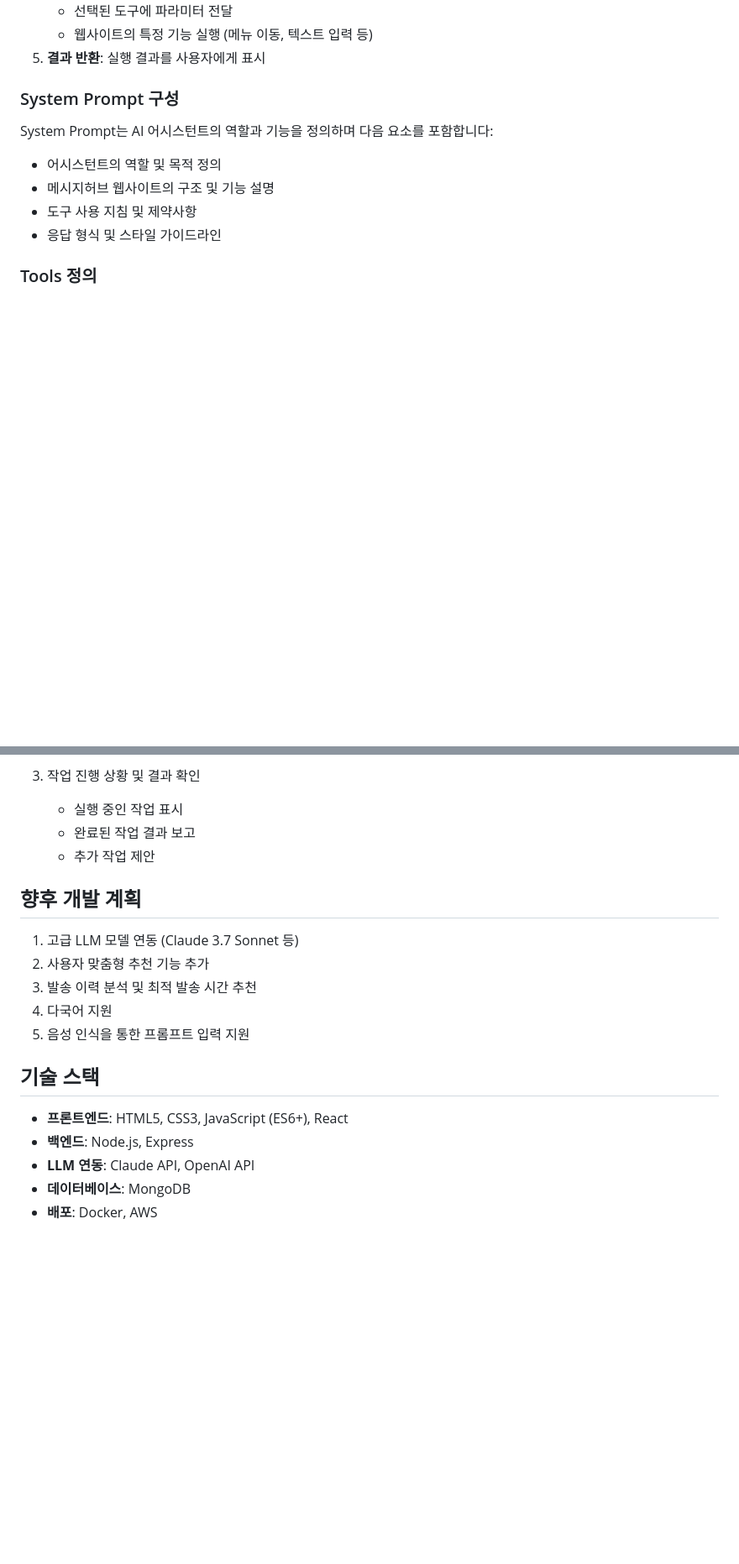
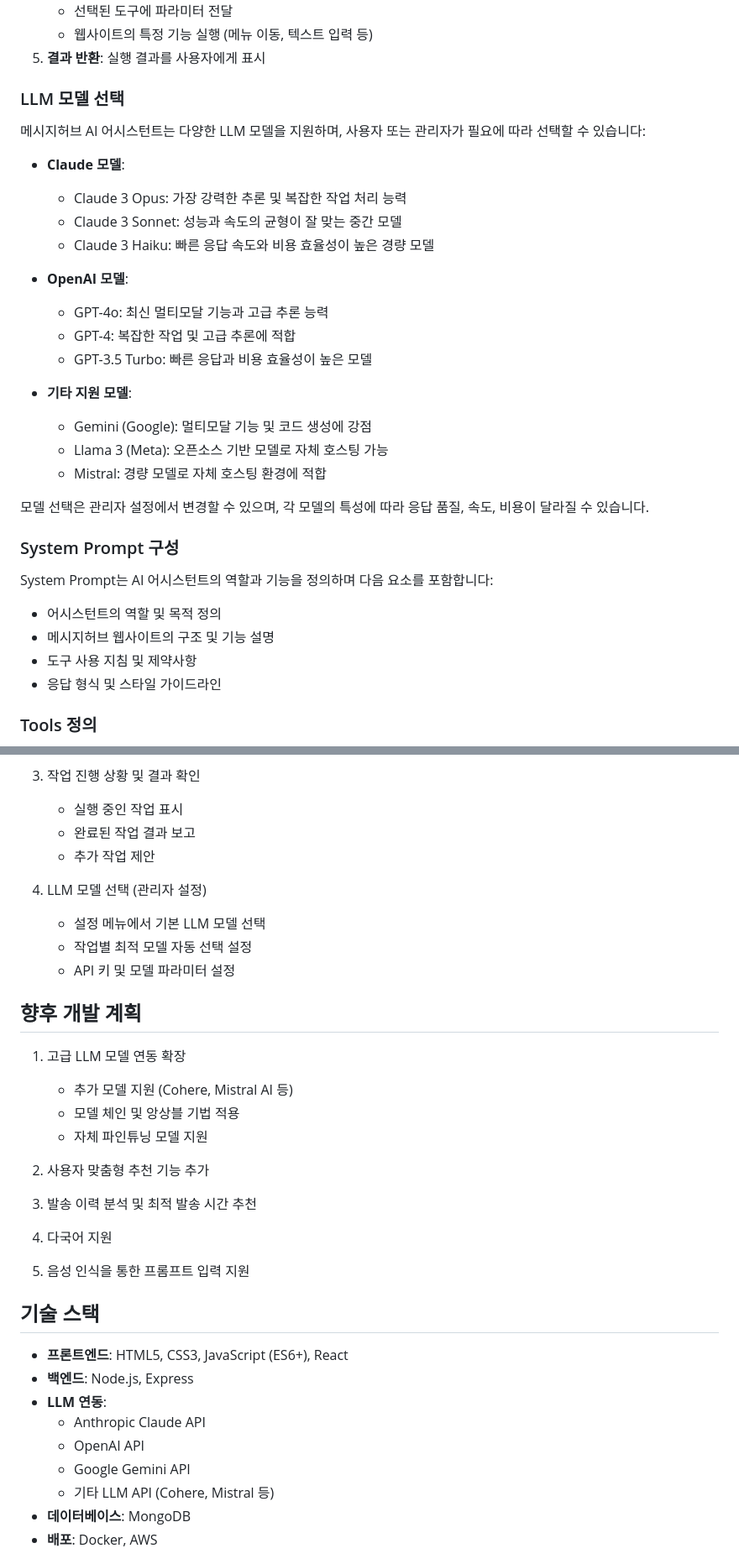
Before and after one commit to medialog-AX-TF/msghub2.0, a Markdown page: README.md, 2 parts joined by grey strips. Shown: that part at 84% size. Drawn GitHub-style; blank space fills up the shorter version.

Commit message:
LLM 모델 선택 옵션 추가 - Claude, ChatGPT, 기타 모델 지원 기능 상세화

```diff
--- a/README.md
+++ b/README.md
@@ -25,6 +25,27 @@
    - 선택된 도구에 파라미터 전달
    - 웹사이트의 특정 기능 실행 (메뉴 이동, 텍스트 입력 등)
 5. **결과 반환**: 실행 결과를 사용자에게 표시
+
+### LLM 모델 선택
+
+메시지허브 AI 어시스턴트는 다양한 LLM 모델을 지원하며, 사용자 또는 관리자가 필요에 따라 선택할 수 있습니다:
+
+- **Claude 모델**:
+  - Claude 3 Opus: 가장 강력한 추론 및 복잡한 작업 처리 능력
+  - Claude 3 Sonnet: 성능과 속도의 균형이 잘 맞는 중간 모델
+  - Claude 3 Haiku: 빠른 응답 속도와 비용 효율성이 높은 경량 모델
+
+- **OpenAI 모델**:
+  - GPT-4o: 최신 멀티모달 기능과 고급 추론 능력
+  - GPT-4: 복잡한 작업 및 고급 추론에 적합
+  - GPT-3.5 Turbo: 빠른 응답과 비용 효율성이 높은 모델
+
+- **기타 지원 모델**:
+  - Gemini (Google): 멀티모달 기능 및 코드 생성에 강점
+  - Llama 3 (Meta): 오픈소스 기반 모델로 자체 호스팅 가능
+  - Mistral: 경량 모델로 자체 호스팅 환경에 적합
+
+모델 선택은 관리자 설정에서 변경할 수 있으며, 각 모델의 특성에 따라 응답 품질, 속도, 비용이 달라질 수 있습니다.
 
 ### System Prompt 구성
 
@@ -145,9 +179,18 @@ msghub/
    - 완료된 작업 결과 보고
    - 추가 작업 제안
 
+4. LLM 모델 선택 (관리자 설정)
+   - 설정 메뉴에서 기본 LLM 모델 선택
+   - 작업별 최적 모델 자동 선택 설정
+   - API 키 및 모델 파라미터 설정
+
 ## 향후 개발 계획
 
-1. 고급 LLM 모델 연동 (Claude 3.7 Sonnet 등)
+1. 고급 LLM 모델 연동 확장
+   - 추가 모델 지원 (Cohere, Mistral AI 등)
+   - 모델 체인 및 앙상블 기법 적용
+   - 자체 파인튜닝 모델 지원
+
 2. 사용자 맞춤형 추천 기능 추가
 3. 발송 이력 분석 및 최적 발송 시간 추천
 4. 다국어 지원
@@ -157,7 +200,11 @@ msghub/
 
 - **프론트엔드**: HTML5, CSS3, JavaScript (ES6+), React
 - **백엔드**: Node.js, Express
-- **LLM 연동**: Claude API, OpenAI API
+- **LLM 연동**:
+  - Anthropic Claude API
+  - OpenAI API
+  - Google Gemini API
+  - 기타 LLM API (Cohere, Mistral 등)
 - **데이터베이스**: MongoDB
 - **배포**: Docker, AWS
 
```
Also changed, not shown: other parts of README.md (+14 -1 lines), requirements.md (+78 -9 lines).
